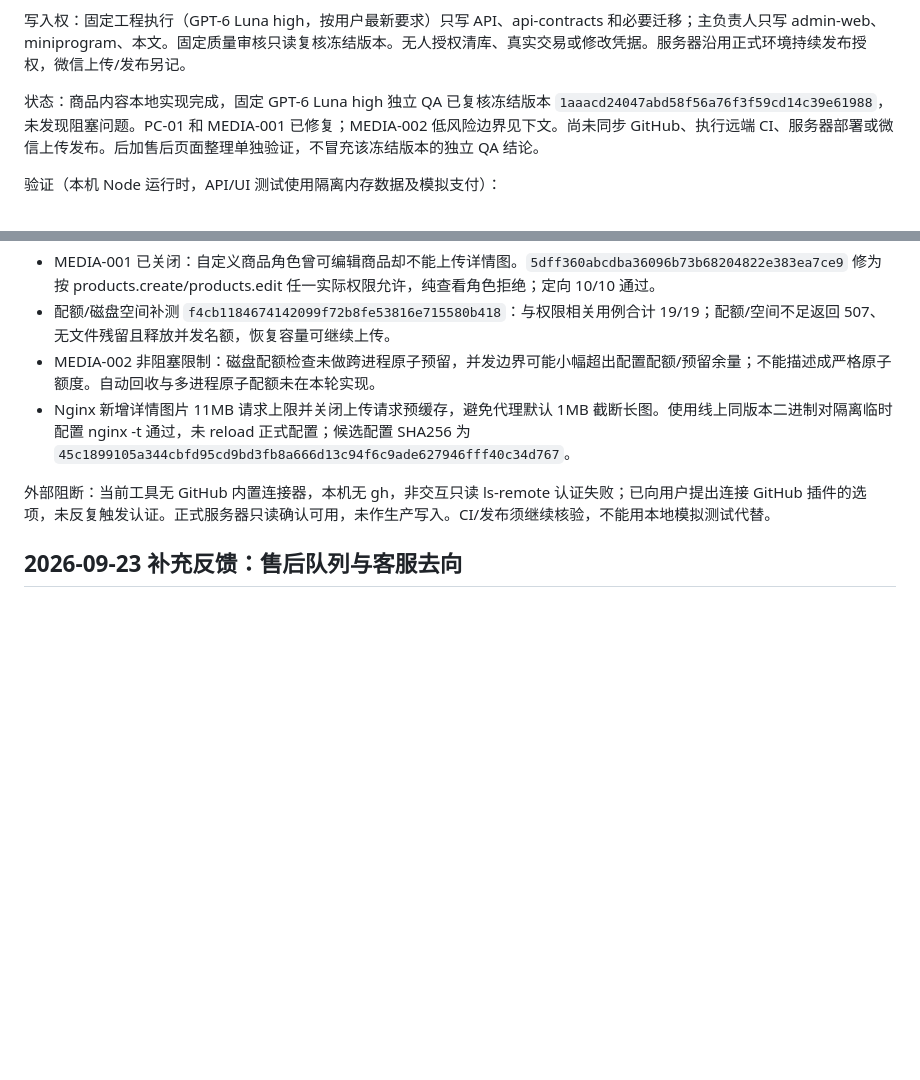
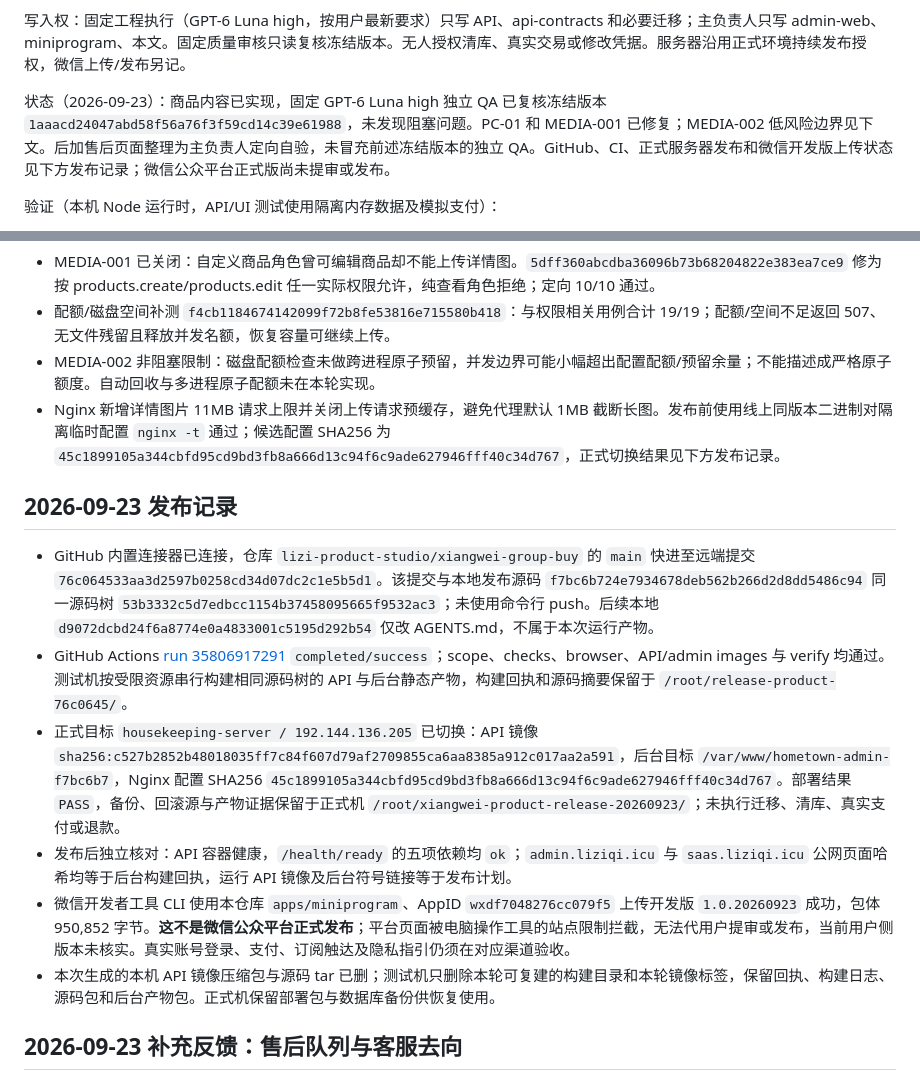
Before and after one commit to lizi-product-studio/xiangwei-group-buy, a Markdown page: docs/task-20260922-product-content.md, 2 parts joined by grey strips. Drawn GitHub-style; blank space fills up the shorter version.

Commit message:
docs: record product server release and WeChat upload status

```diff
--- a/docs/task-20260922-product-content.md
+++ b/docs/task-20260922-product-content.md
@@ -10,7 +10,7 @@
 
 写入权：固定工程执行（GPT-6 Luna high，按用户最新要求）只写 API、api-contracts 和必要迁移；主负责人只写 admin-web、miniprogram、本文。固定质量审核只读复核冻结版本。无人授权清库、真实交易或修改凭据。服务器沿用正式环境持续发布授权，微信上传/发布另记。
 
-状态：商品内容本地实现完成，固定 GPT-6 Luna high 独立 QA 已复核冻结版本 `1aaacd24047abd58f56a76f3f59cd14c39e61988`，未发现阻塞问题。PC-01 和 MEDIA-001 已修复；MEDIA-002 低风险边界见下文。尚未同步 GitHub、执行远端 CI、服务器部署或微信上传发布。后加售后页面整理单独验证，不冒充该冻结版本的独立 QA 结论。
+状态（2026-09-23）：商品内容已实现，固定 GPT-6 Luna high 独立 QA 已复核冻结版本 `1aaacd24047abd58f56a76f3f59cd14c39e61988`，未发现阻塞问题。PC-01 和 MEDIA-001 已修复；MEDIA-002 低风险边界见下文。后加售后页面整理为主负责人定向自验，未冒充前述冻结版本的独立 QA。GitHub、CI、正式服务器发布和微信开发版上传状态见下方发布记录；微信公众平台正式版尚未提审或发布。
 
 验证（本机 Node 运行时，API/UI 测试使用隔离内存数据及模拟支付）：
 - 后端：契约 build/test 28/28、API 定向 38/38、通知 at-most-once/throughput 26/26、API typecheck/相关 ESLint/diff-check 通过；执行者提供提交对应证据。
@@ -26,9 +26,16 @@
 - MEDIA-001 已关闭：自定义商品角色曾可编辑商品却不能上传详情图。`5dff360abcdba36096b73b68204822e383ea7ce9` 修为按 products.create/products.edit 任一实际权限允许，纯查看角色拒绝；定向 10/10 通过。
 - 配额/磁盘空间补测 `f4cb1184674142099f72b8fe53816e715580b418`：与权限相关用例合计 19/19；配额/空间不足返回 507、无文件残留且释放并发名额，恢复容量可继续上传。
 - MEDIA-002 非阻塞限制：磁盘配额检查未做跨进程原子预留，并发边界可能小幅超出配置配额/预留余量；不能描述成严格原子额度。自动回收与多进程原子配额未在本轮实现。
-- Nginx 新增详情图片 11MB 请求上限并关闭上传请求预缓存，避免代理默认 1MB 截断长图。使用线上同版本二进制对隔离临时配置 nginx -t 通过，未 reload 正式配置；候选配置 SHA256 为 `45c1899105a344cbfd95cd9bd3fb8a666d13c94f6c9ade627946fff40c34d767`。
+- Nginx 新增详情图片 11MB 请求上限并关闭上传请求预缓存，避免代理默认 1MB 截断长图。发布前使用线上同版本二进制对隔离临时配置 `nginx -t` 通过；候选配置 SHA256 为 `45c1899105a344cbfd95cd9bd3fb8a666d13c94f6c9ade627946fff40c34d767`，正式切换结果见下方发布记录。
 
-外部阻断：当前工具无 GitHub 内置连接器，本机无 gh，非交互只读 ls-remote 认证失败；已向用户提出连接 GitHub 插件的选项，未反复触发认证。正式服务器只读确认可用，未作生产写入。CI/发布须继续核验，不能用本地模拟测试代替。
+## 2026-09-23 发布记录
+
+- GitHub 内置连接器已连接，仓库 `lizi-product-studio/xiangwei-group-buy` 的 `main` 快进至远端提交 `76c064533aa3d2597b0258cd34d07dc2c1e5b5d1`。该提交与本地发布源码 `f7bc6b724e7934678deb562b266d2d8dd5486c94` 同一源码树 `53b3332c5d7edbcc1154b37458095665f9532ac3`；未使用命令行 push。后续本地 `d9072dcbd24f6a8774e0a4833001c5195d292b54` 仅改 AGENTS.md，不属于本次运行产物。
+- GitHub Actions [run 35806917291](https://github.com/lizi-product-studio/xiangwei-group-buy/actions/runs/35806917291) `completed/success`；scope、checks、browser、API/admin images 与 verify 均通过。测试机按受限资源串行构建相同源码树的 API 与后台静态产物，构建回执和源码摘要保留于 `/root/release-product-76c0645/`。
+- 正式目标 `housekeeping-server / 192.144.136.205` 已切换：API 镜像 `sha256:c527b2852b48018035ff7c84f607d79af2709855ca6aa8385a912c017aa2a591`，后台目标 `/var/www/hometown-admin-f7bc6b7`，Nginx 配置 SHA256 `45c1899105a344cbfd95cd9bd3fb8a666d13c94f6c9ade627946fff40c34d767`。部署结果 `PASS`，备份、回滚源与产物证据保留于正式机 `/root/xiangwei-product-release-20260923/`；未执行迁移、清库、真实支付或退款。
+- 发布后独立核对：API 容器健康，`/health/ready` 的五项依赖均 `ok`；`admin.liziqi.icu` 与 `saas.liziqi.icu` 公网页面哈希均等于后台构建回执，运行 API 镜像及后台符号链接等于发布计划。
+- 微信开发者工具 CLI 使用本仓库 `apps/miniprogram`、AppID `wxdf7048276cc079f5` 上传开发版 `1.0.20260923` 成功，包体 950,852 字节。**这不是微信公众平台正式发布**；平台页面被电脑操作工具的站点限制拦截，无法代用户提审或发布，当前用户侧版本未核实。真实账号登录、支付、订阅触达及隐私指引仍须在对应渠道验收。
+- 本次生成的本机 API 镜像压缩包与源码 tar 已删；测试机只删除本轮可复建的构建目录和本轮镜像标签，保留回执、构建日志、源码包和后台产物包。正式机保留部署包与数据库备份供恢复使用。
 
 ## 2026-09-23 补充反馈：售后队列与客服去向
 
```
